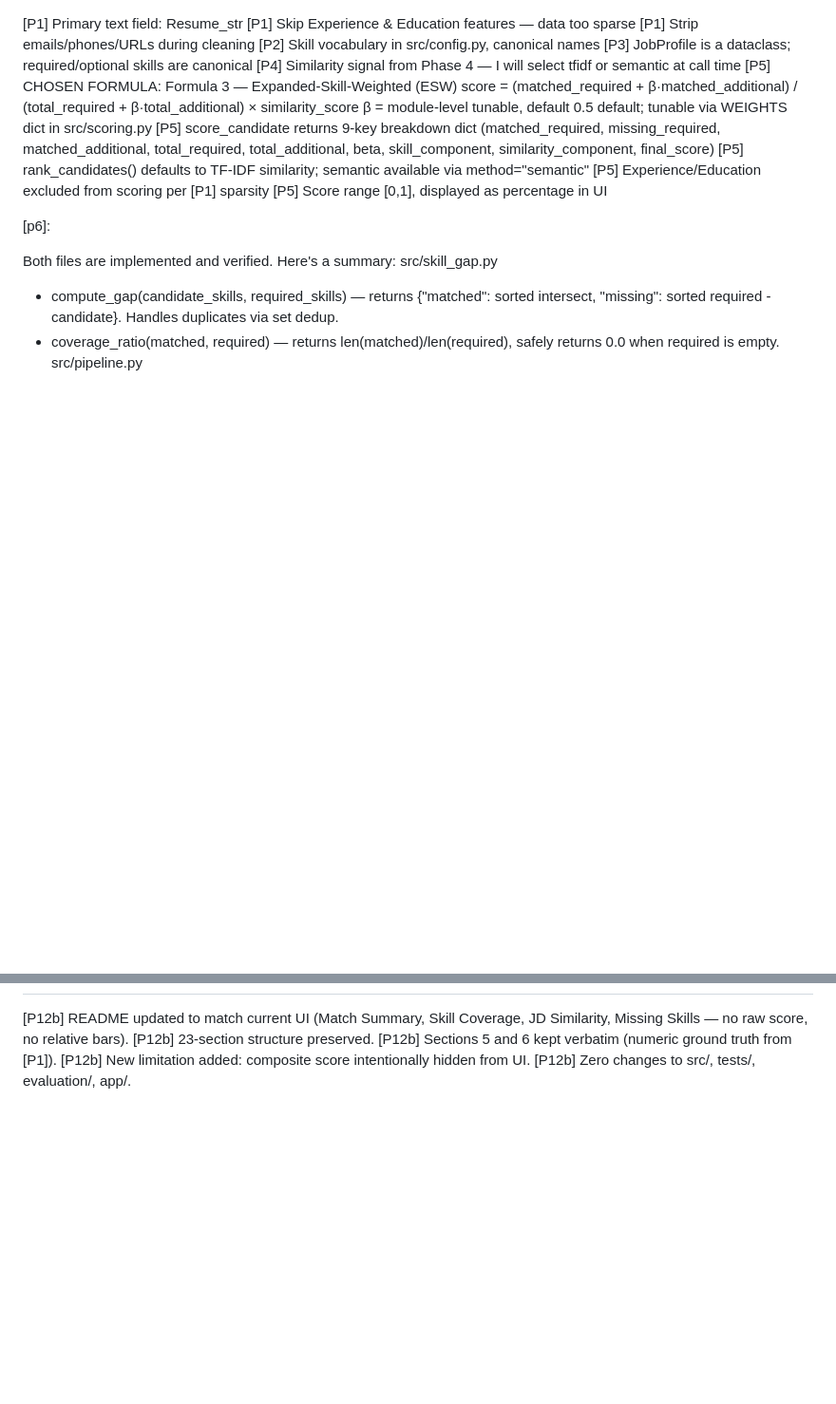
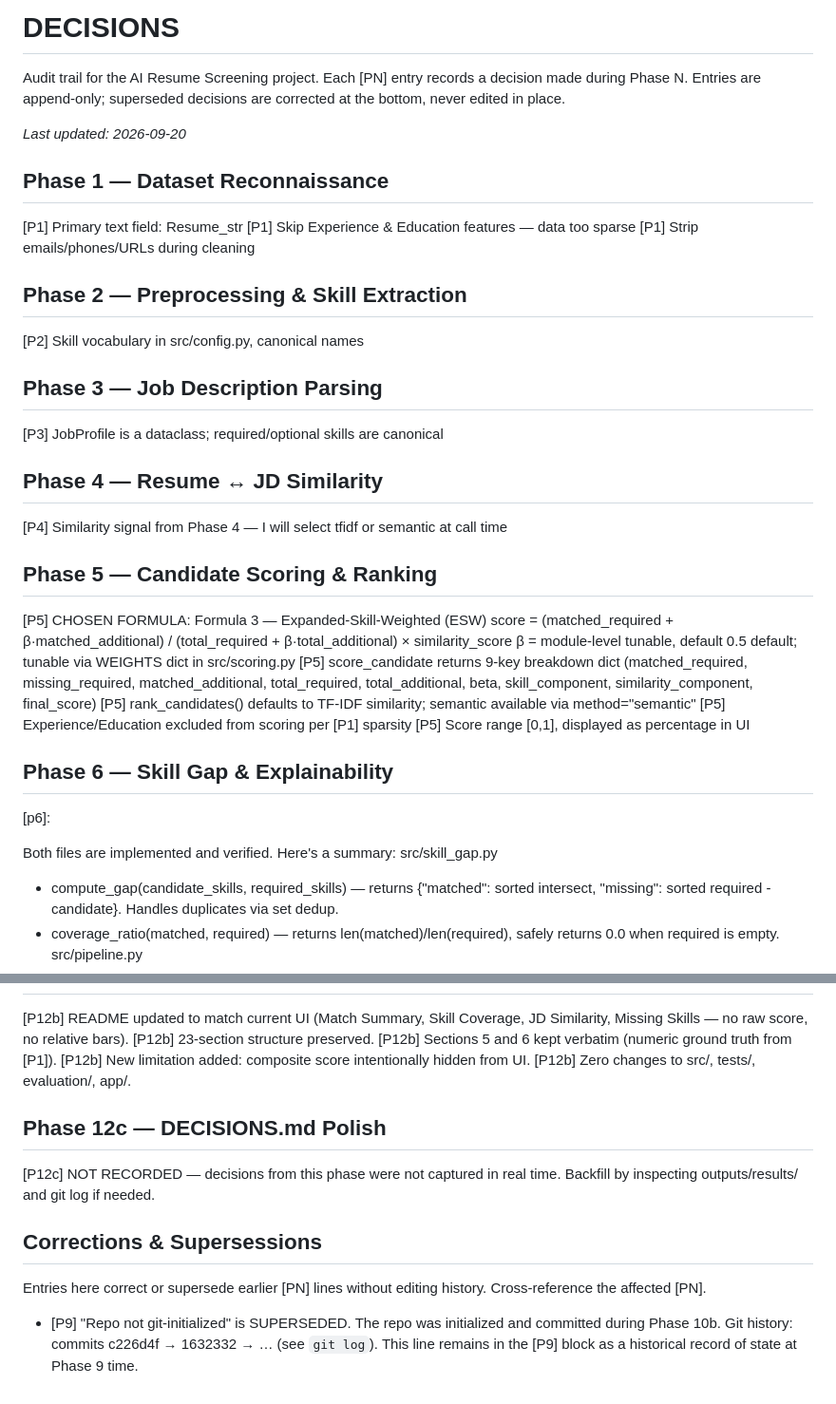
Before and after one commit to 59-abhishekdubey/resume-screening-system, a Markdown page: DECISIONS.md, 2 parts joined by grey strips. Shown at 95% size. Rendered like a GitHub page; blank space fills up the shorter version.

```diff
--- a/DECISIONS.md
+++ b/DECISIONS.md
@@ -1,27 +1,34 @@
+# DECISIONS
+
+Audit trail for the AI Resume Screening project. Each [PN] entry records a decision made during Phase N. Entries are append-only; superseded decisions are corrected at the bottom, never edited in place.
+
+_Last updated: 2026-09-20_
+
+## Phase 1 — Dataset Reconnaissance
 [P1] Primary text field: Resume_str
 [P1] Skip Experience & Education features — data too sparse
 [P1] Strip emails/phones/URLs during cleaning
+
+## Phase 2 — Preprocessing & Skill Extraction
 [P2] Skill vocabulary in src/config.py, canonical names
+
+## Phase 3 — Job Description Parsing
 [P3] JobProfile is a dataclass; required/optional skills are canonical
+
+## Phase 4 — Resume ↔ JD Similarity
 [P4] Similarity signal from Phase 4 — I will select tfidf or semantic at call time
+
+## Phase 5 — Candidate Scoring & Ranking
 [P5] CHOSEN FORMULA: Formula 3 — Expanded-Skill-Weighted (ESW)
-         score = (matched_required + β·matched_additional) / (total_required + β·total_additional)
-                 × similarity_score
-         β = module-level tunable, default 0.5 default; tunable via WEIGHTS dict in src/scoring.py
+     score = (matched_required + β·matched_additional) / (total_required + β·total_additional)
+             × similarity_score
+     β = module-level tunable, default 0.5 default; tunable via WEIGHTS dict in src/scoring.py
 [P5] score_candidate returns 9-key breakdown dict (matched_required, missing_required, matched_additional, total_required, total_additional, beta, skill_component, similarity_component, final_score)
 [P5] rank_candidates() defaults to TF-IDF similarity; semantic available via method="semantic"
 [P5] Experience/Education excluded from scoring per [P1] sparsity
 [P5] Score range [0,1], displayed as percentage in UI
 
-
-
-
-
-
-
-
-
-
+## Phase 6 — Skill Gap & Explainability
 
 [p6]:
 
@@ -103,3 +129,11 @@ All self-checks pass, no forbidden imports, and the files only contain presentat
 [P12b] Sections 5 and 6 kept verbatim (numeric ground truth from [P1]).
 [P12b] New limitation added: composite score intentionally hidden from UI.
 [P12b] Zero changes to src/, tests/, evaluation/, app/.
+
+## Phase 12c — DECISIONS.md Polish
+[P12c] NOT RECORDED — decisions from this phase were not captured in real time. Backfill by inspecting outputs/results/ and git log if needed.
+
+## Corrections & Supersessions
+Entries here correct or supersede earlier [PN] lines without editing history. Cross-reference the affected [PN].
+
+- [P9] "Repo not git-initialized" is SUPERSEDED. The repo was initialized and committed during Phase 10b. Git history: commits c226d4f → 1632332 → … (see `git log`). This line remains in the [P9] block as a historical record of state at Phase 9 time.
```
Also changed, not shown: other parts of DECISIONS.md (+27 -8 lines).
